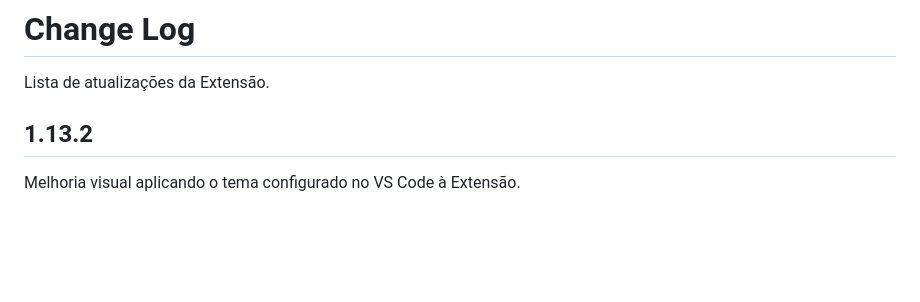
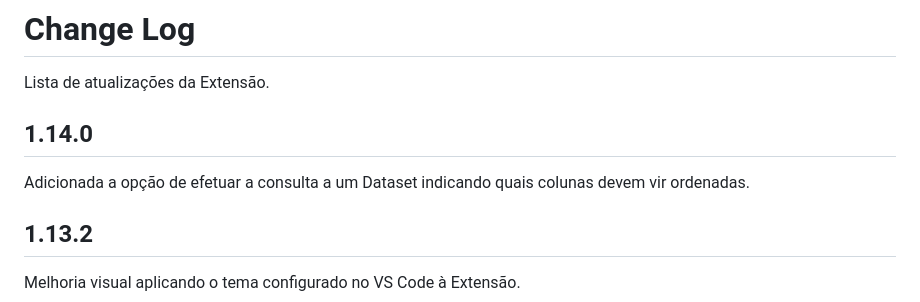
Before and after one commit to fluiggers/fluig-vscode-extension, a Markdown page: CHANGELOG.md, the part around the change. Rendered like a GitHub page; blank space fills up the shorter version.

Commit message:
Atualiza versão e documentação

```diff
--- a/CHANGELOG.md
+++ b/CHANGELOG.md
@@ -1,6 +1,10 @@
 # Change Log
 
 Lista de atualizações da Extensão.
+
+## 1.14.0
+
+Adicionada a opção de efetuar a consulta a um Dataset indicando quais colunas devem vir ordenadas.
 
 ## 1.13.2
 
```
Also changed, not shown: README.md (+0 -2 lines), images/dataset_consultar_resultado.jpg, 1 other file.
